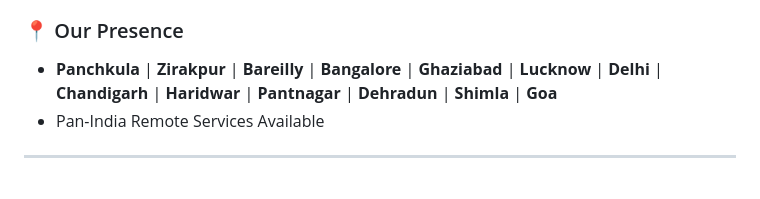
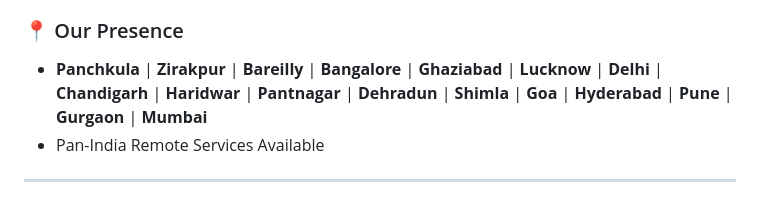
Before and after one commit to sidhiandassociates/sidhiandassociates.github.io, a Markdown page: README.md, the part around the change. GitHub-like rendering.

Commit message:
Add Hyderabad, Pune, Gurgaon, and Mumbai to locations

```diff
--- a/README.md
+++ b/README.md
@@ -10,7 +10,7 @@
 **Sidhi & Associates** is a trusted firm of Chartered Accountants providing comprehensive financial, taxation, audit, and business advisory services to individuals, startups, SMEs, and corporates across India.
 
 ### 📍 Our Presence
-- **Panchkula** | **Zirakpur** | **Bareilly** | **Bangalore** | **Ghaziabad** | **Lucknow** | **Delhi** | **Chandigarh** | **Haridwar** | **Pantnagar** | **Dehradun** | **Shimla** | **Goa**
+- **Panchkula** | **Zirakpur** | **Bareilly** | **Bangalore** | **Ghaziabad** | **Lucknow** | **Delhi** | **Chandigarh** | **Haridwar** | **Pantnagar** | **Dehradun** | **Shimla** | **Goa** | **Hyderabad** | **Pune** | **Gurgaon** | **Mumbai**
 - Pan-India Remote Services Available
 
 ---
```
